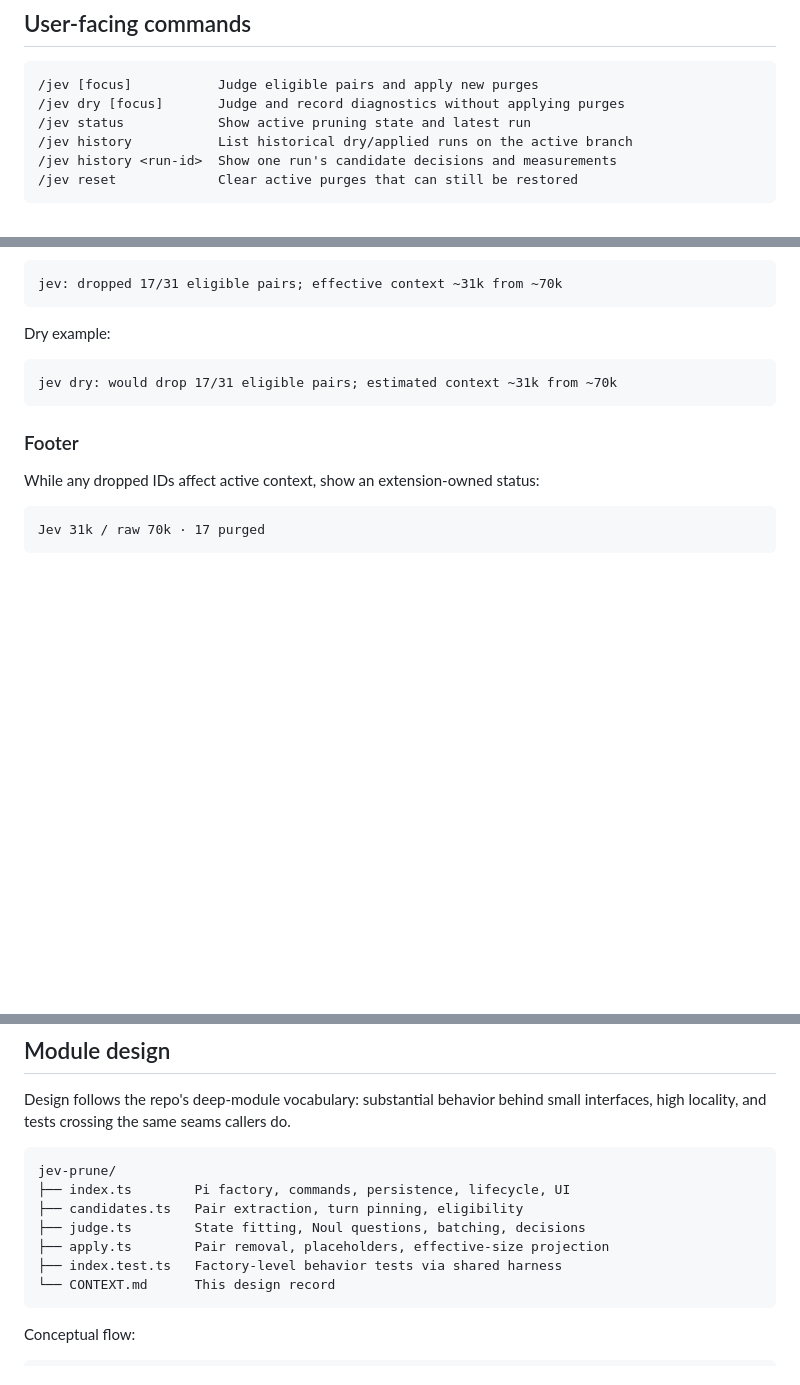
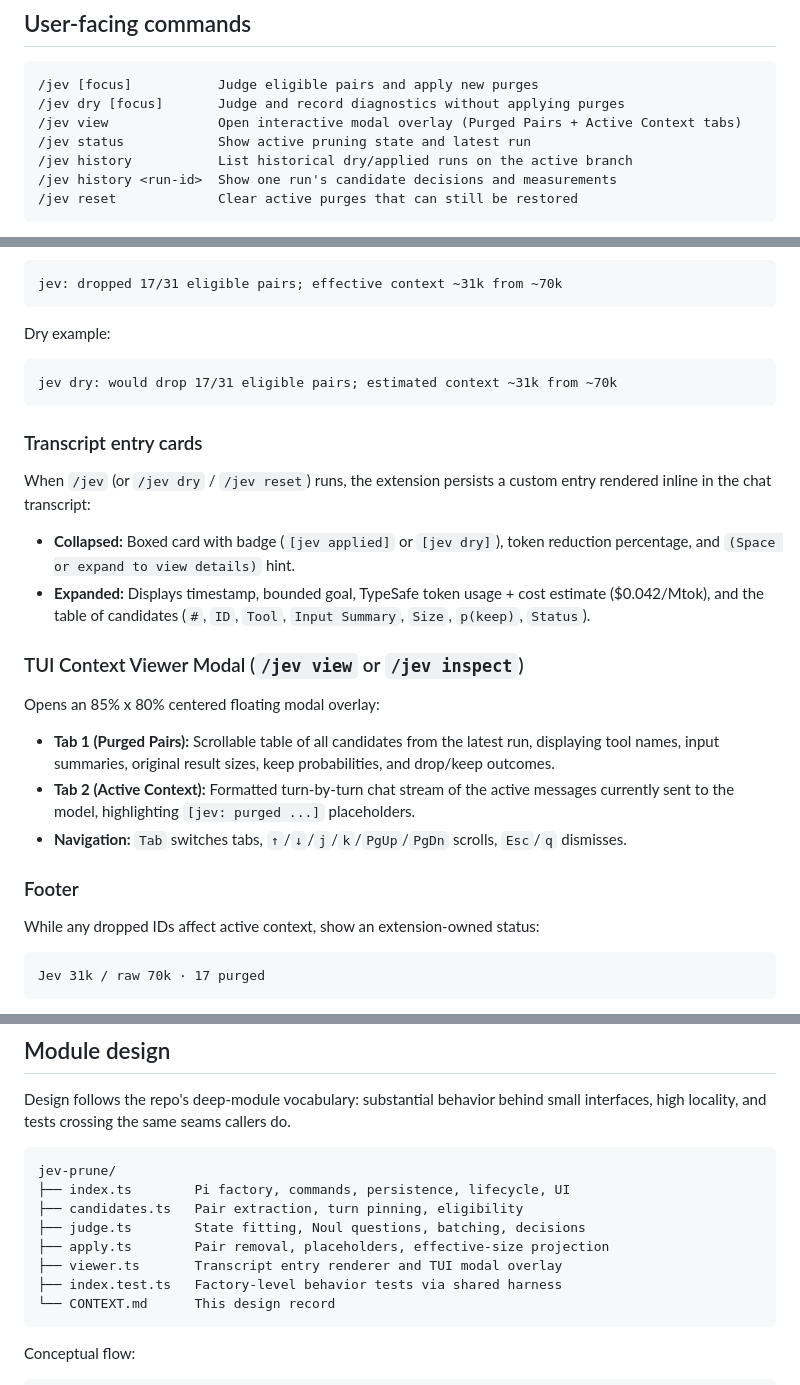
Before and after one commit to golgor/pi-extensions, a Markdown page: jev-prune/CONTEXT.md, 3 parts joined by grey strips. Drawn GitHub-style; blank space fills up the shorter version.

````diff
--- a/jev-prune/CONTEXT.md
+++ b/jev-prune/CONTEXT.md
@@ -51,6 +51,7 @@ application.
 ```text
 /jev [focus]           Judge eligible pairs and apply new purges
 /jev dry [focus]       Judge and record diagnostics without applying purges
+/jev view              Open interactive modal overlay (Purged Pairs + Active Context tabs)
 /jev status            Show active pruning state and latest run
 /jev history           List historical dry/applied runs on the active branch
 /jev history <run-id>  Show one run's candidate decisions and measurements
@@ -402,6 +403,30 @@ Dry example:
 jev dry: would drop 17/31 eligible pairs; estimated context ~31k from ~70k
 ```
 
+### Transcript entry cards
+
+When `/jev` (or `/jev dry` / `/jev reset`) runs, the extension persists a
+custom entry rendered inline in the chat transcript:
+
+- **Collapsed:** Boxed card with badge (`[jev applied]` or `[jev dry]`), token
+  reduction percentage, and `(Space or expand to view details)` hint.
+- **Expanded:** Displays timestamp, bounded goal, TypeSafe token usage + cost
+  estimate ($0.042/Mtok), and the table of candidates (`#`, `ID`, `Tool`,
+  `Input Summary`, `Size`, `p(keep)`, `Status`).
+
+### TUI Context Viewer Modal (`/jev view` or `/jev inspect`)
+
+Opens an 85% x 80% centered floating modal overlay:
+
+- **Tab 1 (Purged Pairs):** Scrollable table of all candidates from the latest
+  run, displaying tool names, input summaries, original result sizes, keep
+  probabilities, and drop/keep outcomes.
+- **Tab 2 (Active Context):** Formatted turn-by-turn chat stream of the active
+  messages currently sent to the model, highlighting `[jev: purged ...]`
+  placeholders.
+- **Navigation:** `Tab` switches tabs, `↑`/`↓`/`j`/`k`/`PgUp`/`PgDn` scrolls,
+  `Esc`/`q` dismisses.
+
 ### Footer
 
 While any dropped IDs affect active context, show an extension-owned status:
@@ -549,6 +574,7 @@ jev-prune/
 ├── candidates.ts   Pair extraction, turn pinning, eligibility
 ├── judge.ts        State fitting, Noul questions, batching, decisions
 ├── apply.ts        Pair removal, placeholders, effective-size projection
+├── viewer.ts       Transcript entry renderer and TUI modal overlay
 ├── index.test.ts   Factory-level behavior tests via shared harness
 └── CONTEXT.md      This design record
 ```
````
Also changed, not shown: README.md (+11 -9 lines), jev-prune/AGENTS.md (+2 -0 lines).
